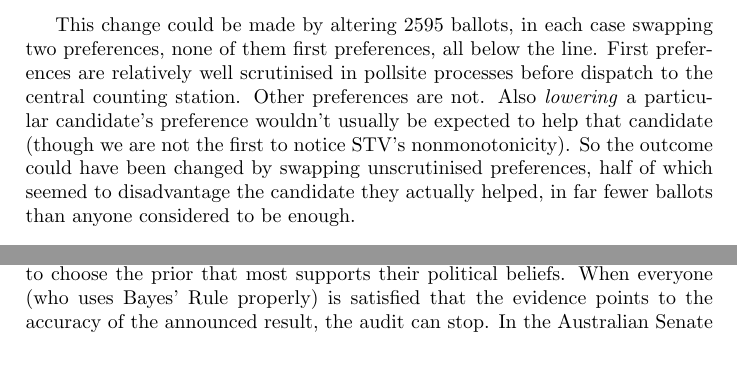
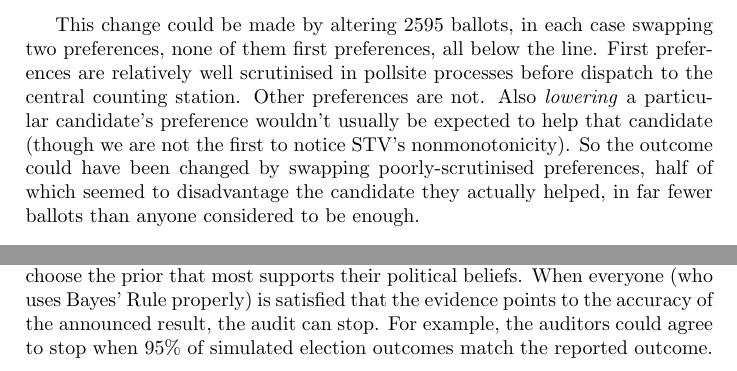
Before and after one commit to ron-rivest/2016-aus-senate-audit, a LaTeX paper (paper/WinnerElimination.tex): two parts of pages 3 and 4 of 15, joined at a grey line, cut so that both start at the same text. Compiled offline with pdfLaTeX.

Commit message:
More paper tidying

```diff
--- a/paper/WinnerElimination.tex
+++ b/paper/WinnerElimination.tex
@@ -43,7 +43,7 @@ Helen Kroger of the Liberal party.  In the last elimination round (round 291), M
 %Her problem was that she was campaigning for the wrong person and got too many votes herself.
 If Kroger had persuaded 1294 of her voters, and 1301 of Janet Rice (Greens)’s voters, to  vote instead for Joe Zammit (Australian Fishing and Lifestyle Party), this would have prevented Zammit from being excluded in count 224. Muir, deprived of Zammit's preferences, would have been excluded in the next count, and Kroger would have won.   (Our algorithm for searching for these small margins is described in Section~\ref{sec:winnerElimination}.)
 
-This change could be made by altering 2595 ballots, in each case swapping two preferences, none of them first preferences, all below the line.  First preferences are relatively well scrutinised in pollsite processes before dispatch to the central counting station.  Other preferences are not.   Also \emph{lowering} a particular candidate's preference wouldn't usually be expected to help that candidate (though we are not the first to notice STV's nonmonotonicity).  So the outcome could have been changed by swapping unscrutinised preferences, half of which seemed to disadvantage the candidate they actually helped, in far fewer ballots than anyone considered to be enough.
+This change could be made by altering 2595 ballots, in each case swapping two preferences, none of them first preferences, all below the line.  First preferences are relatively well scrutinised in pollsite processes before dispatch to the central counting station.  Other preferences are not.   Also \emph{lowering} a particular candidate's preference wouldn't usually be expected to help that candidate (though we are not the first to notice STV's nonmonotonicity).  So the outcome could have been changed by swapping poorly-scrutinised preferences, half of which seemed to disadvantage the candidate they actually helped, in far fewer ballots than anyone considered to be enough.
 
 \subsection{Our contribution}
 This paper describes two main suggested approaches to auditing the paper evidence of Australian Senate votes.
@@ -83,7 +83,10 @@ Each audit round has three phases:
 \end{enumerate}
 
 
-Like any process that uses Bayes' Rule, choosing a prior is a key part of the initialization.  The suggestion in~\cite{rivest2012bayesian} is to allow any political partisan to choose the prior that most supports their political beliefs.  When everyone (who uses Bayes' Rule properly) is satisfied that the evidence points to the accuracy of the announced result, the audit can stop.  In the Australian Senate case, we assume that there will be only one apolitical auditing team (though in future candidate-appointed scrutineers could do the calculations themselves).  Hence we suggest a prior that slightly advantages everyone who lost---if the announced outcome is correct, this probability distribution will be gradually corrected towards it.
+Like any process that uses Bayes' Rule, choosing a prior is a key part of the initialization.  The suggestion in~\cite{rivest2012bayesian} is to allow any political partisan to choose the prior that most supports their political beliefs.  When everyone (who uses Bayes' Rule properly) is satisfied that the evidence points to the accuracy of the announced result, the audit can stop.  For example, the auditors could agree to stop when 95\% of simulated election outcomes match the reported outcome.
+
+
+In the Australian Senate case, we assume that there will be only one apolitical auditing team (though in future candidate-appointed scrutineers could do the calculations themselves).  Hence we suggest a prior that slightly advantages everyone who lost---if the announced outcome is correct, this probability distribution will be gradually corrected towards it.
 
 An alternative, simpler version amounts to a bootstrap, treating the population of reported ballots as
 if it is the (prior) probability distribution of ballots, and then seeing how often one gets the same result for samples drawn from that prior.
```
Also changed, not shown: paper/WinnerElimination.tex (2 more changed lines).
